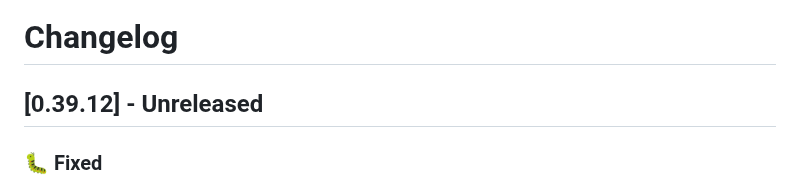
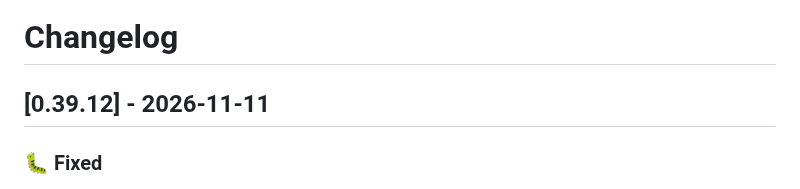
Before and after one commit to dragginzgame/shared-tooling, a Markdown page: CHANGELOG.md, the part around the change. Rendered like a GitHub page.

Commit message:
Release 0.39.12

```diff
--- a/CHANGELOG.md
+++ b/CHANGELOG.md
@@ -1,6 +1,6 @@
 # Changelog
 
-## [0.39.12] - Unreleased
+## [0.39.12] - 2026-11-11
 
 ### 🐛 Fixed
 
```
